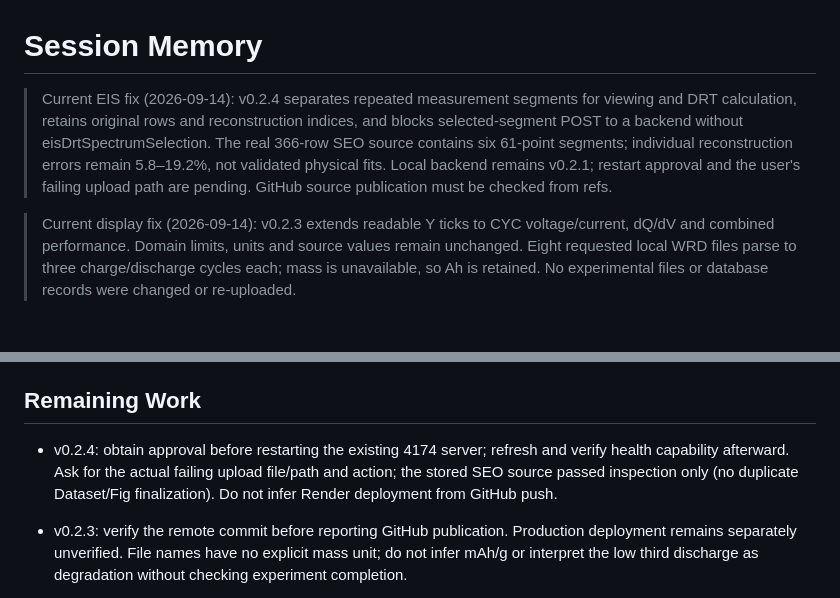
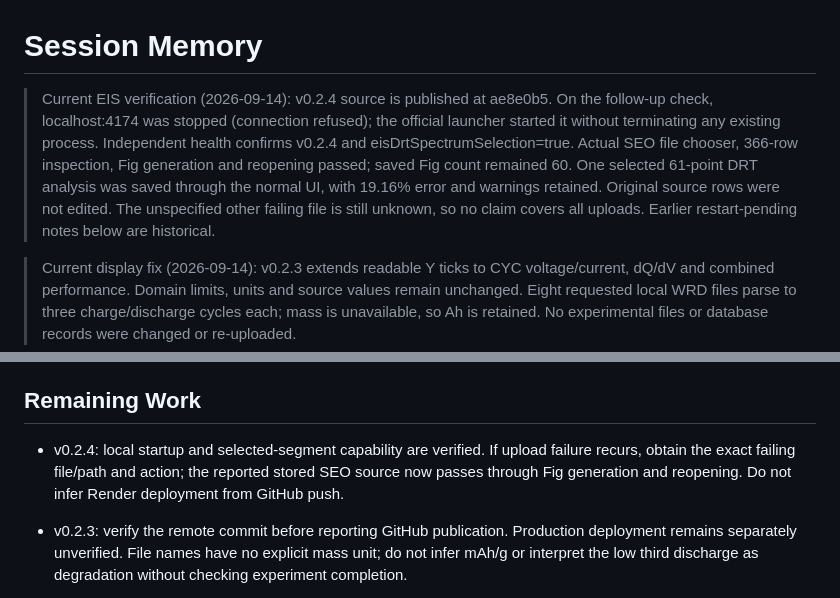
Before and after one commit to JONGHO01/battery-data-portal, a Markdown page: docs/SESSION_MEMORY.md, 2 parts joined by grey strips. Rendered like a GitHub page; blank space fills up the shorter version.

```diff
--- a/docs/SESSION_MEMORY.md
+++ b/docs/SESSION_MEMORY.md
@@ -1,6 +1,6 @@
 # Session Memory
 
-> Current EIS fix (2026-09-14): v0.2.4 separates repeated measurement segments for viewing and DRT calculation, retains original rows and reconstruction indices, and blocks selected-segment POST to a backend without eisDrtSpectrumSelection. The real 366-row SEO source contains six 61-point segments; individual reconstruction errors remain 5.8–19.2%, not validated physical fits. Local backend remains v0.2.1; restart approval and the user's failing upload path are pending. GitHub source publication must be checked from refs.
+> Current EIS verification (2026-09-14): v0.2.4 source is published at ae8e0b5. On the follow-up check, localhost:4174 was stopped (connection refused); the official launcher started it without terminating any existing process. Independent health confirms v0.2.4 and eisDrtSpectrumSelection=true. Actual SEO file chooser, 366-row inspection, Fig generation and reopening passed; saved Fig count remained 60. One selected 61-point DRT analysis was saved through the normal UI, with 19.16% error and warnings retained. Original source rows were not edited. The unspecified other failing file is still unknown, so no claim covers all uploads. Earlier restart-pending notes below are historical.
 
 > Current display fix (2026-09-14): v0.2.3 extends readable Y ticks to CYC voltage/current, dQ/dV and combined performance. Domain limits, units and source values remain unchanged. Eight requested local WRD files parse to three charge/discharge cycles each; mass is unavailable, so Ah is retained. No experimental files or database records were changed or re-uploaded.
 
@@ -421,7 +421,7 @@ Maintain the Battery Portal with project-local skills, semantic versioning, and
 
 ## Remaining Work
 
-- v0.2.4: obtain approval before restarting the existing 4174 server; refresh and verify health capability afterward. Ask for the actual failing upload file/path and action; the stored SEO source passed inspection only (no duplicate Dataset/Fig finalization). Do not infer Render deployment from GitHub push.
+- v0.2.4: local startup and selected-segment capability are verified. If upload failure recurs, obtain the exact failing file/path and action; the reported stored SEO source now passes through Fig generation and reopening. Do not infer Render deployment from GitHub push.
 
 - v0.2.3: verify the remote commit before reporting GitHub publication. Production deployment remains separately unverified. File names have no explicit mass unit; do not infer mAh/g or interpret the low third discharge as degradation without checking experiment completion.
 
```
Also changed, not shown: CHANGELOG.md (+2 -0 lines).
